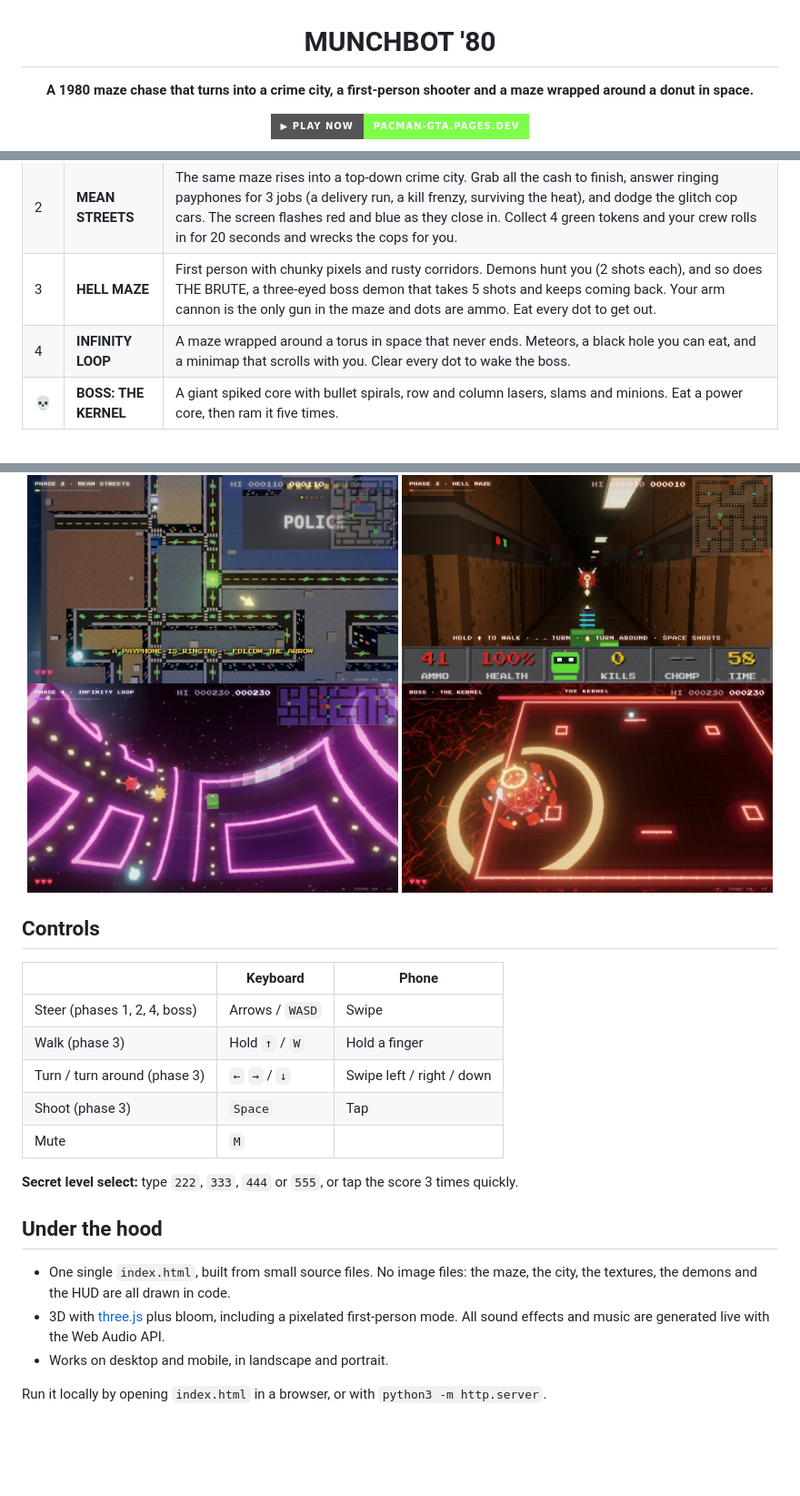
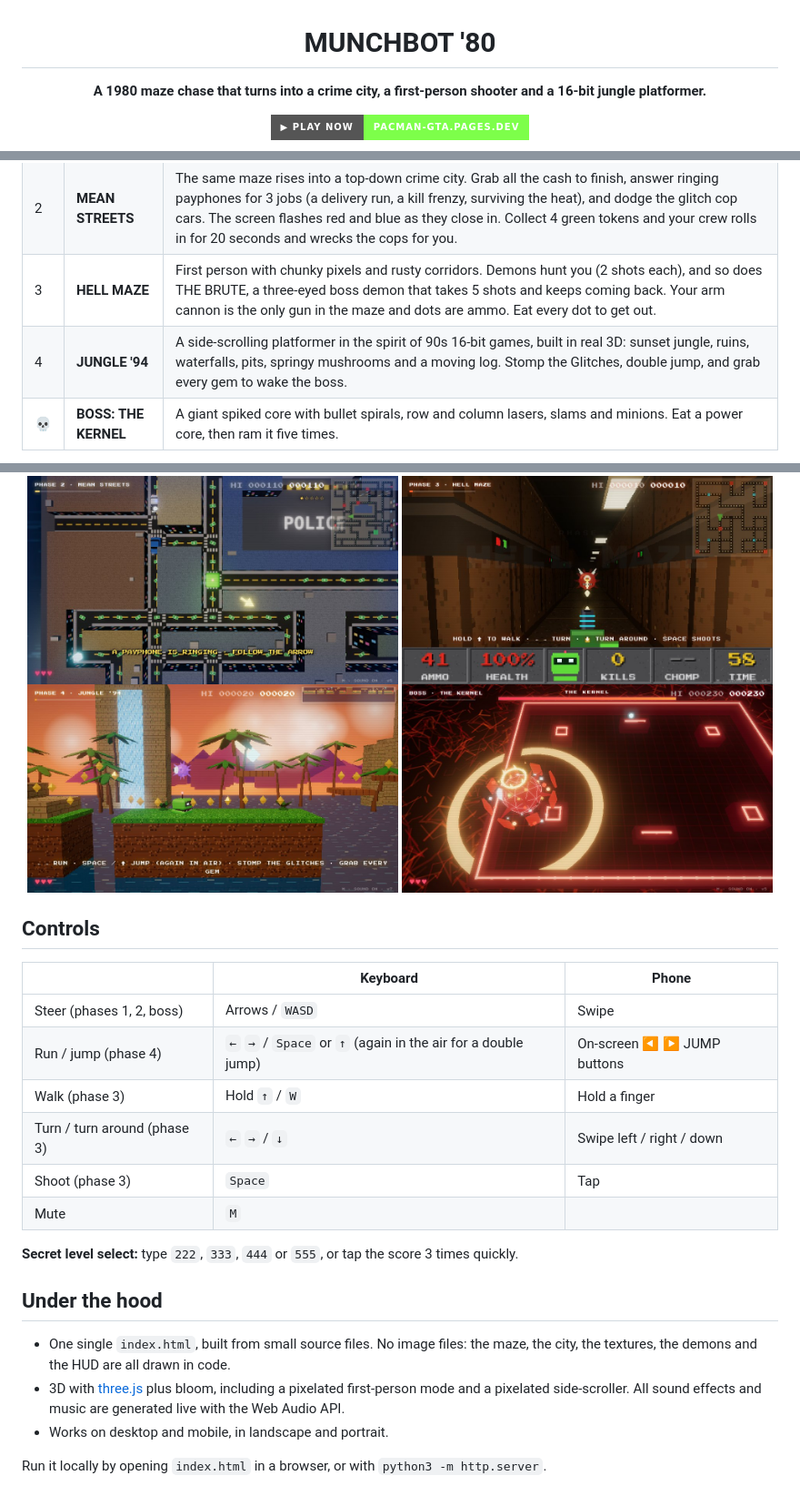
Before and after one commit to jeniaka/pacman, a Markdown page: README.md, 3 parts joined by grey strips. Shown at 91% size. Rendered like a GitHub page; pictures changed too: docs/4-infinity-loop.jpg (deleted), docs/4-jungle-94.jpg (added); badges without logos; blank space fills up the shorter version.

```diff
--- a/README.md
+++ b/README.md
@@ -2,7 +2,7 @@
 
 # MUNCHBOT '80
 
-**A 1980 maze chase that turns into a crime city, a first-person shooter and a maze wrapped around a donut in space.**
+**A 1980 maze chase that turns into a crime city, a first-person shooter and a 16-bit jungle platformer.**
 
 [![Play now](https://img.shields.io/badge/▶_PLAY_NOW-pacman--gta.pages.dev-7dff4a?style=for-the-badge)](https://pacman-gta.pages.dev)
 
@@ -19,21 +19,22 @@ You are MUNCHBOT, a hungry little robot, and the Glitches are after you. It star
 | 1 | **1980** | A classic 2D maze: eat the dots, grab the power diamonds and eat the Glitches back. 20 seconds, then OVERCLOCK. |
 | 2 | **MEAN STREETS** | The same maze rises into a top-down crime city. Grab all the cash to finish, answer ringing payphones for 3 jobs (a delivery run, a kill frenzy, surviving the heat), and dodge the glitch cop cars. The screen flashes red and blue as they close in. Collect 4 green tokens and your crew rolls in for 20 seconds and wrecks the cops for you. |
 | 3 | **HELL MAZE** | First person with chunky pixels and rusty corridors. Demons hunt you (2 shots each), and so does THE BRUTE, a three-eyed boss demon that takes 5 shots and keeps coming back. Your arm cannon is the only gun in the maze and dots are ammo. Eat every dot to get out. |
-| 4 | **INFINITY LOOP** | A maze wrapped around a torus in space that never ends. Meteors, a black hole you can eat, and a minimap that scrolls with you. Clear every dot to wake the boss. |
+| 4 | **JUNGLE '94** | A side-scrolling platformer in the spirit of 90s 16-bit games, built in real 3D: sunset jungle, ruins, waterfalls, pits, springy mushrooms and a moving log. Stomp the Glitches, double jump, and grab every gem to wake the boss. |
 | 💀 | **BOSS: THE KERNEL** | A giant spiked core with bullet spirals, row and column lasers, slams and minions. Eat a power core, then ram it five times. |
 
 Phase 1 moves on by itself after 20 seconds. Phases 2 to 4 have no clock: you move on only when the map is cleared. Win and you can go again with **LOOP ×2**, faster every time.
 
 <div align="center">
 <img src="docs/2-mean-streets.jpg" width="49%"> <img src="docs/3-hell-maze.jpg" width="49%">
-<img src="docs/4-infinity-loop.jpg" width="49%"> <img src="docs/5-the-kernel.jpg" width="49%">
+<img src="docs/4-jungle-94.jpg" width="49%"> <img src="docs/5-the-kernel.jpg" width="49%">
 </div>
 
 ## Controls
 
 | | Keyboard | Phone |
 |---|---|---|
-| Steer (phases 1, 2, 4, boss) | Arrows / `WASD` | Swipe |
+| Steer (phases 1, 2, boss) | Arrows / `WASD` | Swipe |
+| Run / jump (phase 4) | `←` `→` / `Space` or `↑` (again in the air for a double jump) | On-screen ◀ ▶ JUMP buttons |
 | Walk (phase 3) | Hold `↑` / `W` | Hold a finger |
 | Turn / turn around (phase 3) | `←` `→` / `↓` | Swipe left / right / down |
 | Shoot (phase 3) | `Space` | Tap |
@@ -44,7 +45,7 @@ Phase 1 moves on by itself after 20 seconds. Phases 2 to 4 have no clock: you mo
 ## Under the hood
 
 - One single `index.html`, built from small source files. No image files: the maze, the city, the textures, the demons and the HUD are all drawn in code.
-- 3D with [three.js](https://threejs.org) plus bloom, including a pixelated first-person mode. All sound effects and music are generated live with the Web Audio API.
+- 3D with [three.js](https://threejs.org) plus bloom, including a pixelated first-person mode and a pixelated side-scroller. All sound effects and music are generated live with the Web Audio API.
 - Works on desktop and mobile, in landscape and portrait.
 
 Run it locally by opening `index.html` in a browser, or with `python3 -m http.server`.
```
Also changed, not shown: 1 other file.
